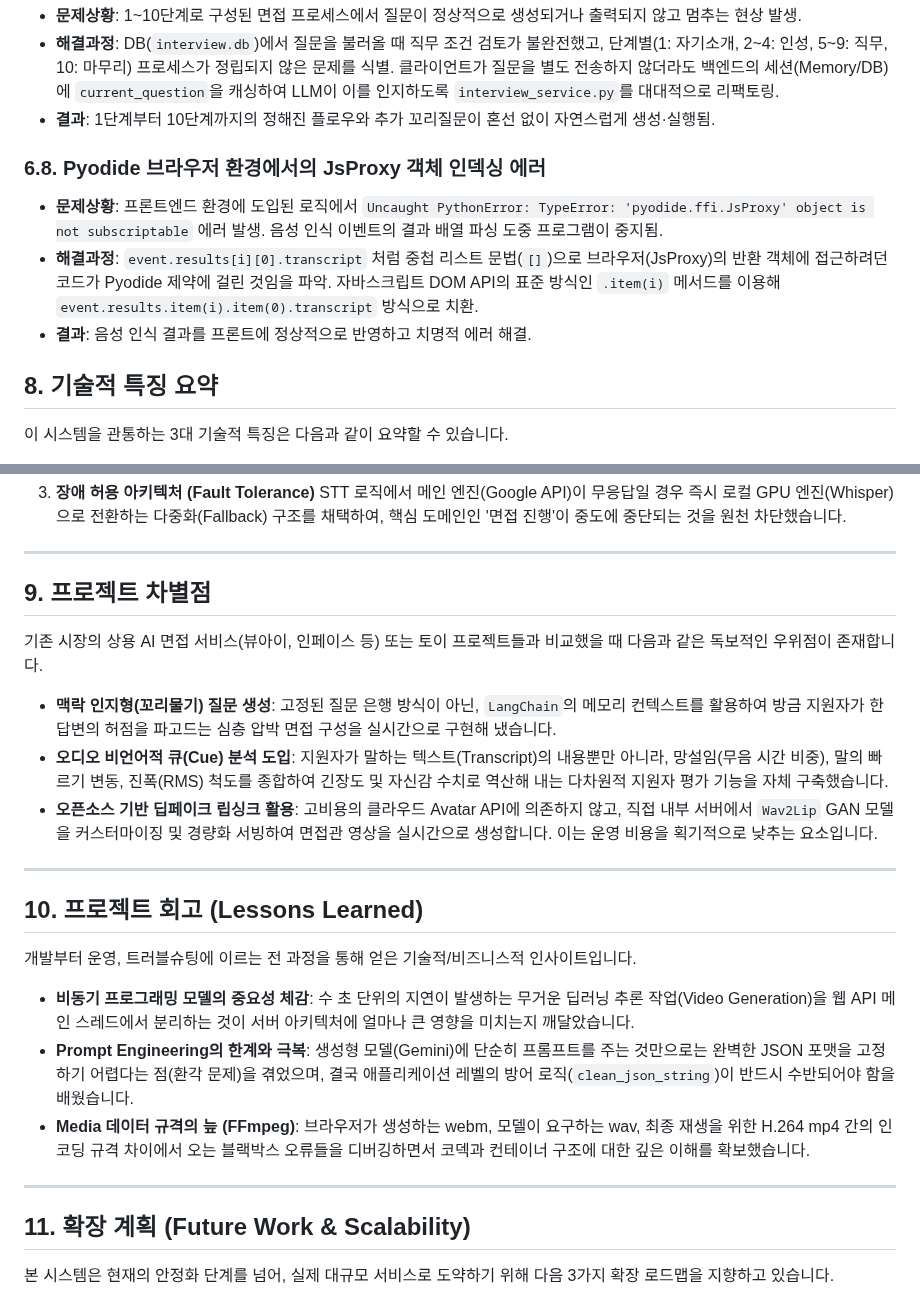
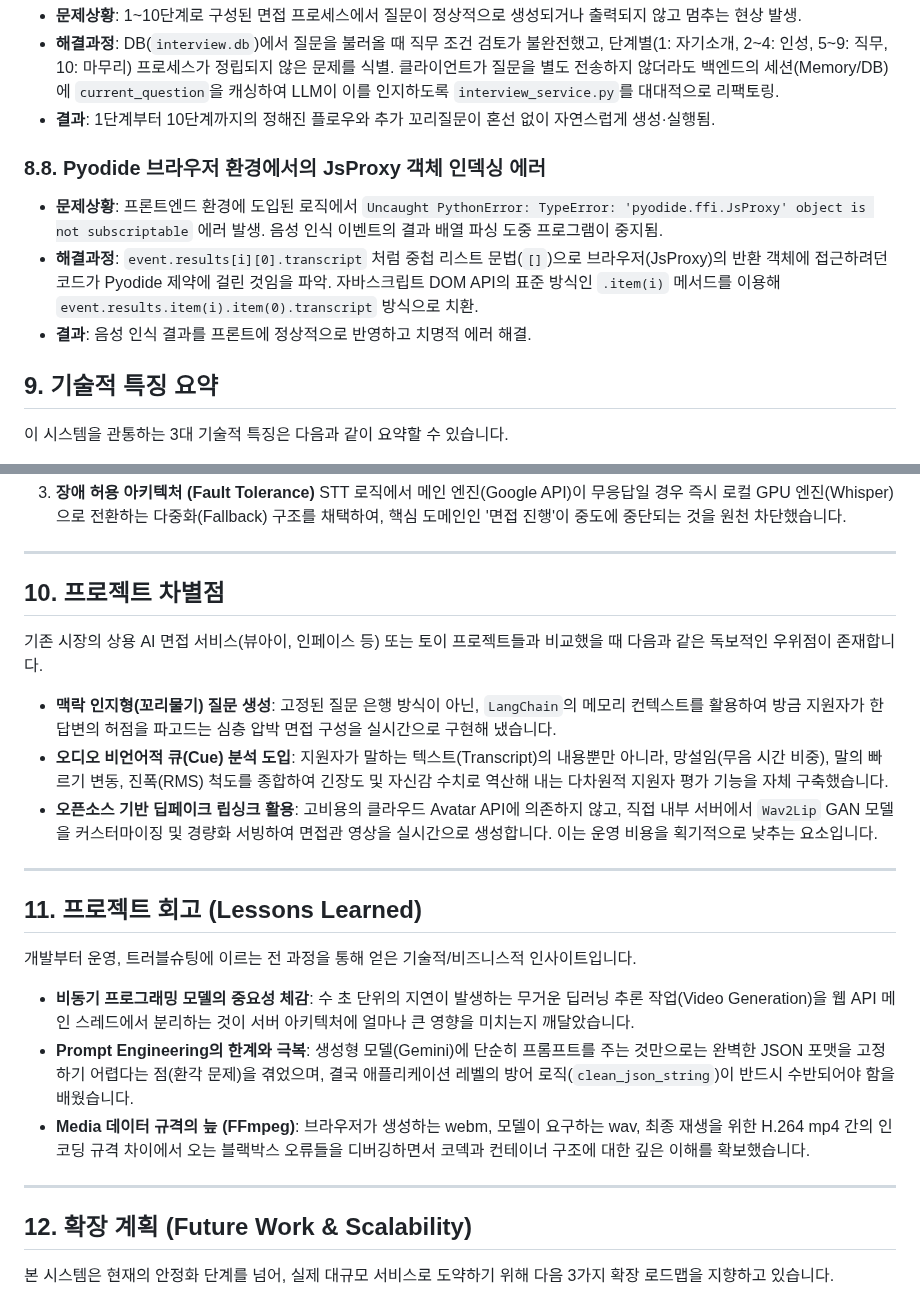
Before and after one commit to TaRang7248/big20_AI_Interview_simulation, a Markdown page: LDW/text09/project_report.md, 2 parts joined by grey strips. Drawn GitHub-style.

```diff
--- a/LDW/text09/project_report.md
+++ b/LDW/text09/project_report.md
@@ -225,12 +298,12 @@ AI 면접관이 지원자의 답변과 비디오 데이터를 기반으로 공
 - **해결과정**: DB(`interview.db`)에서 질문을 불러올 때 직무 조건 검토가 불완전했고, 단계별(1: 자기소개, 2~4: 인성, 5~9: 직무, 10: 마무리) 프로세스가 정립되지 않은 문제를 식별. 클라이언트가 질문을 별도 전송하지 않더라도 백엔드의 세션(Memory/DB)에 `current_question`을 캐싱하여 LLM이 이를 인지하도록 `interview_service.py`를 대대적으로 리팩토링.
 - **결과**: 1단계부터 10단계까지의 정해진 플로우와 추가 꼬리질문이 혼선 없이 자연스럽게 생성·실행됨.
 
-### 6.8. Pyodide 브라우저 환경에서의 JsProxy 객체 인덱싱 에러
+### 8.8. Pyodide 브라우저 환경에서의 JsProxy 객체 인덱싱 에러
 - **문제상황**: 프론트엔드 환경에 도입된 로직에서 `Uncaught PythonError: TypeError: 'pyodide.ffi.JsProxy' object is not subscriptable` 에러 발생. 음성 인식 이벤트의 결과 배열 파싱 도중 프로그램이 중지됨.
 - **해결과정**: `event.results[i][0].transcript` 처럼 중첩 리스트 문법(`[]`)으로 브라우저(JsProxy)의 반환 객체에 접근하려던 코드가 Pyodide 제약에 걸린 것임을 파악. 자바스크립트 DOM API의 표준 방식인 `.item(i)` 메서드를 이용해 `event.results.item(i).item(0).transcript` 방식으로 치환.
 - **결과**: 음성 인식 결과를 프론트에 정상적으로 반영하고 치명적 에러 해결.
 
-## 8. 기술적 특징 요약
+## 9. 기술적 특징 요약
 
 이 시스템을 관통하는 3대 기술적 특징은 다음과 같이 요약할 수 있습니다.
 
@@ -245,7 +318,7 @@ AI 면접관이 지원자의 답변과 비디오 데이터를 기반으로 공
 
 ---
 
-## 9. 프로젝트 차별점
+## 10. 프로젝트 차별점
 
 기존 시장의 상용 AI 면접 서비스(뷰아이, 인페이스 등) 또는 토이 프로젝트들과 비교했을 때 다음과 같은 독보적인 우위점이 존재합니다.
 
@@ -255,7 +328,7 @@ AI 면접관이 지원자의 답변과 비디오 데이터를 기반으로 공
 
 ---
 
-## 10. 프로젝트 회고 (Lessons Learned)
+## 11. 프로젝트 회고 (Lessons Learned)
 
 개발부터 운영, 트러블슈팅에 이르는 전 과정을 통해 얻은 기술적/비즈니스적 인사이트입니다.
 
@@ -265,7 +338,7 @@ AI 면접관이 지원자의 답변과 비디오 데이터를 기반으로 공
 
 ---
 
-## 11. 확장 계획 (Future Work & Scalability)
+## 12. 확장 계획 (Future Work & Scalability)
 
 본 시스템은 현재의 안정화 단계를 넘어, 실제 대규모 서비스로 도약하기 위해 다음 3가지 확장 로드맵을 지향하고 있습니다.
 
```
Also changed, not shown: other parts of LDW/text09/project_report.md (+81 -8 lines).
